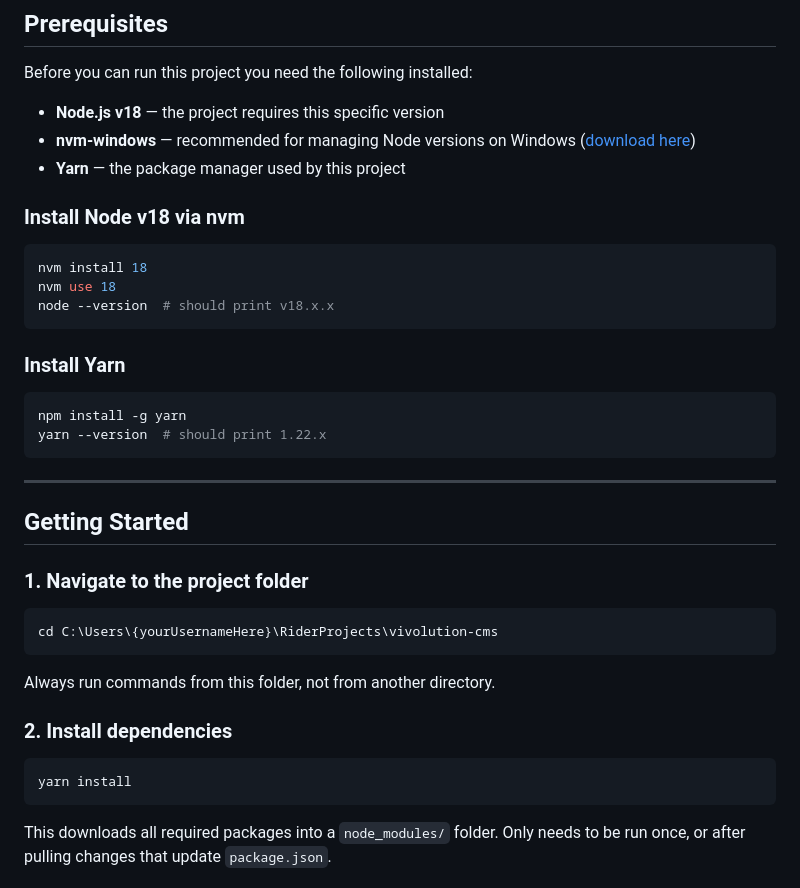
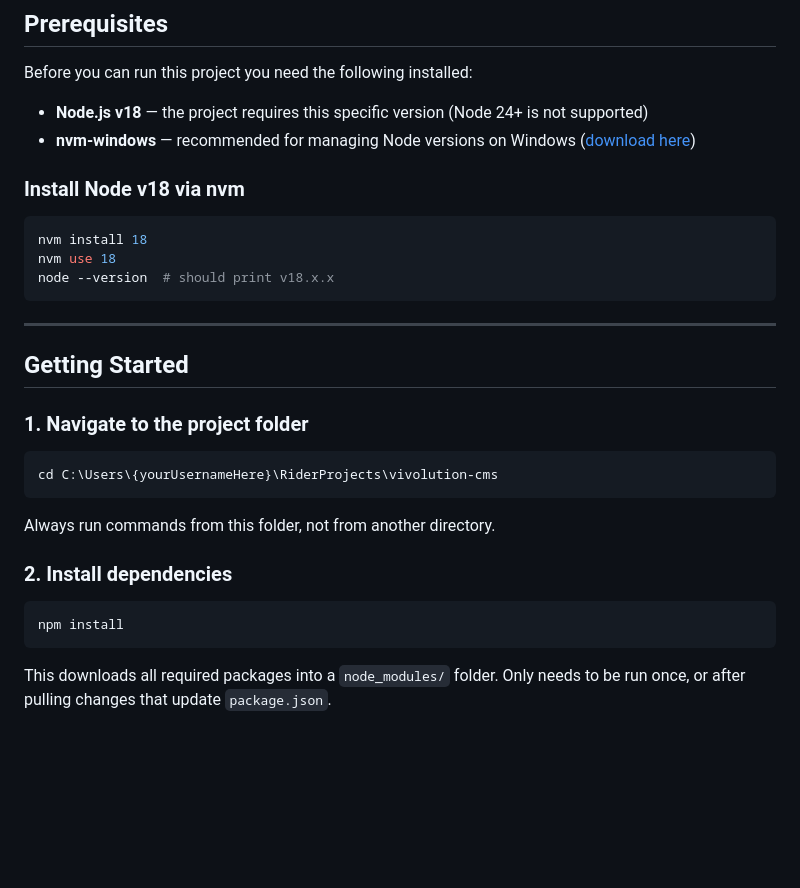
Before and after one commit to mnieldOF/vivolution-cms, a Markdown page: README.md, the part around one of its changes. Rendered like a GitHub page; blank space fills up the shorter version.

````diff
--- a/README.md
+++ b/README.md
@@ -10,9 +10,8 @@ Content (text, images, SEO metadata) is managed in DatoCMS. Gatsby reads that co
 
 Before you can run this project you need the following installed:
 
-- **Node.js v18** — the project requires this specific version
+- **Node.js v18** — the project requires this specific version (Node 24+ is not supported)
 - **nvm-windows** — recommended for managing Node versions on Windows ([download here](https://github.com/coreybutler/nvm-windows/releases))
-- **Yarn** — the package manager used by this project
 
 ### Install Node v18 via nvm
 
@@ -20,13 +19,6 @@ Before you can run this project you need the following installed:
 nvm install 18
 nvm use 18
 node --version  # should print v18.x.x
-```
-
-### Install Yarn
-
-```bash
-npm install -g yarn
-yarn --version  # should print 1.22.x
 ```
 
 ---
@@ -44,7 +36,7 @@ Always run commands from this folder, not from another directory.
 ### 2. Install dependencies
 
 ```bash
-yarn install
+npm install
 ```
 
 This downloads all required packages into a `node_modules/` folder. Only needs to be run once, or after pulling changes that update `package.json`.
````
Also changed, not shown: other parts of README.md (+11 -10 lines).
